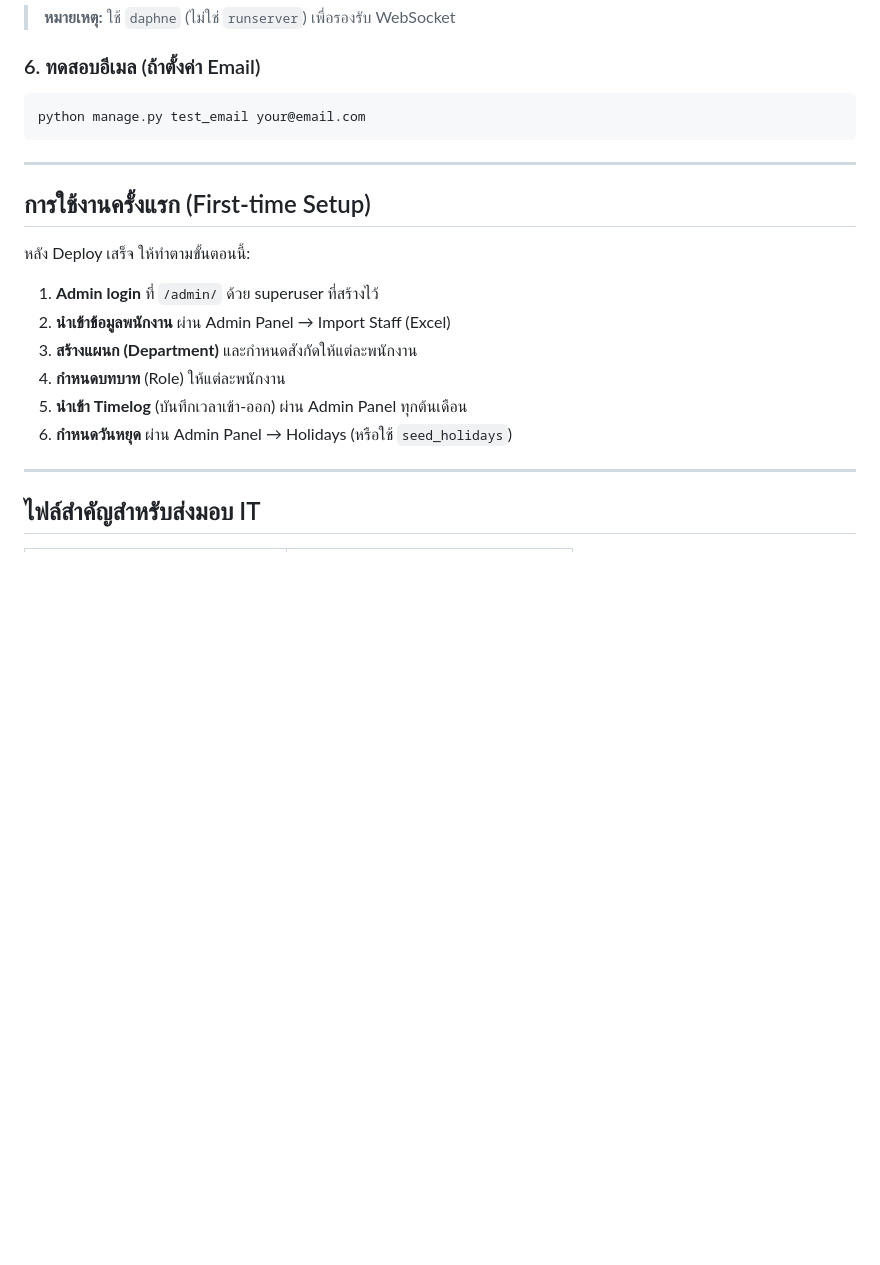
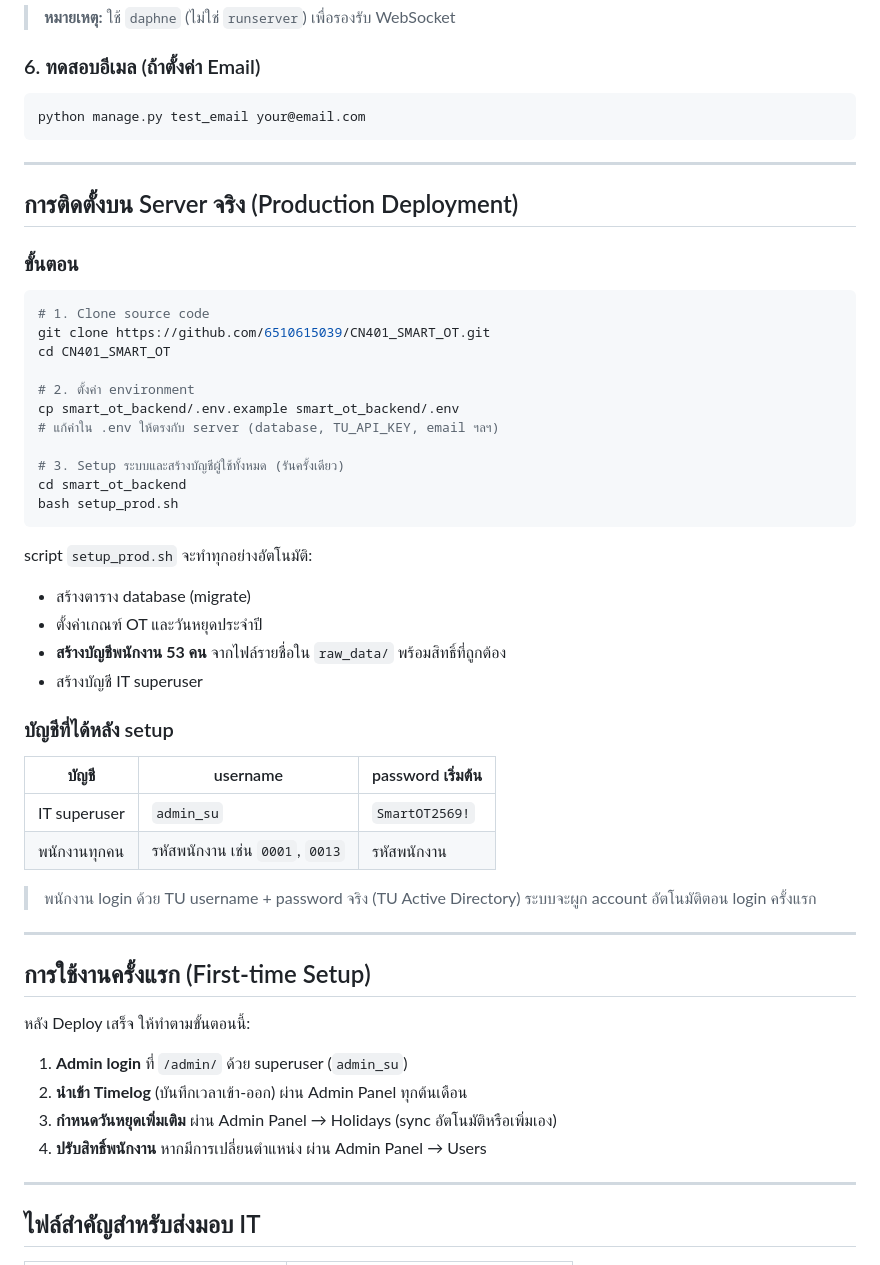
Before and after one commit to 6510615039/CN401_SMART_OT, a Markdown page: README.md, the part around the change. Rendered like a GitHub page; blank space fills up the shorter version.

Commit message:
docs: add production deployment section to README with setup_prod.sh instructions
Co-Authored-By: Claude Sonnet 4.6 <noreply@anthropic.com>

````diff
--- a/README.md
+++ b/README.md
@@ -371,16 +371,49 @@ python manage.py test_email your@email.com
 
 ---
 
+## การติดตั้งบน Server จริง (Production Deployment)
+
+### ขั้นตอน
+
+```bash
+# 1. Clone source code
+git clone https://github.com/6510615039/CN401_SMART_OT.git
+cd CN401_SMART_OT
+
+# 2. ตั้งค่า environment
+cp smart_ot_backend/.env.example smart_ot_backend/.env
+# แก้ค่าใน .env ให้ตรงกับ server (database, TU_API_KEY, email ฯลฯ)
+
+# 3. Setup ระบบและสร้างบัญชีผู้ใช้ทั้งหมด (รันครั้งเดียว)
+cd smart_ot_backend
+bash setup_prod.sh
+```
+
+script `setup_prod.sh` จะทำทุกอย่างอัตโนมัติ:
+- สร้างตาราง database (migrate)
+- ตั้งค่าเกณฑ์ OT และวันหยุดประจำปี
+- **สร้างบัญชีพนักงาน 53 คน** จากไฟล์รายชื่อใน `raw_data/` พร้อมสิทธิ์ที่ถูกต้อง
+- สร้างบัญชี IT superuser
+
+### บัญชีที่ได้หลัง setup
+
+| บัญชี | username | password เริ่มต้น |
+|---|---|---|
+| IT superuser | `admin_su` | `SmartOT2569!` |
+| พนักงานทุกคน | รหัสพนักงาน เช่น `0001`, `0013` | รหัสพนักงาน |
+
+> พนักงาน login ด้วย TU username + password จริง (TU Active Directory) ระบบจะผูก account อัตโนมัติตอน login ครั้งแรก
+
+---
+
 ## การใช้งานครั้งแรก (First-time Setup)
 
 หลัง Deploy เสร็จ ให้ทำตามขั้นตอนนี้:
 
-1. **Admin login** ที่ `/admin/` ด้วย superuser ที่สร้างไว้
-2. **นำเข้าข้อมูลพนักงาน** ผ่าน Admin Panel → Import Staff (Excel)
-3. **สร้างแผนก (Department)** และกำหนดสังกัดให้แต่ละพนักงาน
-4. **กำหนดบทบาท** (Role) ให้แต่ละพนักงาน
-5. **นำเข้า Timelog** (บันทึกเวลาเข้า-ออก) ผ่าน Admin Panel ทุกต้นเดือน
-6. **กำหนดวันหยุด** ผ่าน Admin Panel → Holidays (หรือใช้ `seed_holidays`)
+1. **Admin login** ที่ `/admin/` ด้วย superuser (`admin_su`)
+2. **นำเข้า Timelog** (บันทึกเวลาเข้า-ออก) ผ่าน Admin Panel ทุกต้นเดือน
+3. **กำหนดวันหยุดเพิ่มเติม** ผ่าน Admin Panel → Holidays (sync อัตโนมัติหรือเพิ่มเอง)
+4. **ปรับสิทธิ์พนักงาน** หากมีการเปลี่ยนตำแหน่ง ผ่าน Admin Panel → Users
 
 ---
 
````
